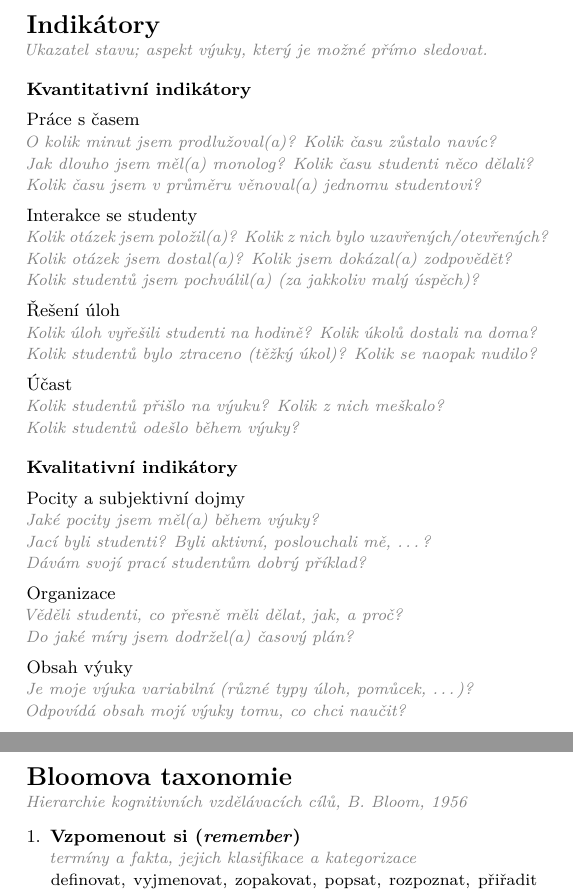
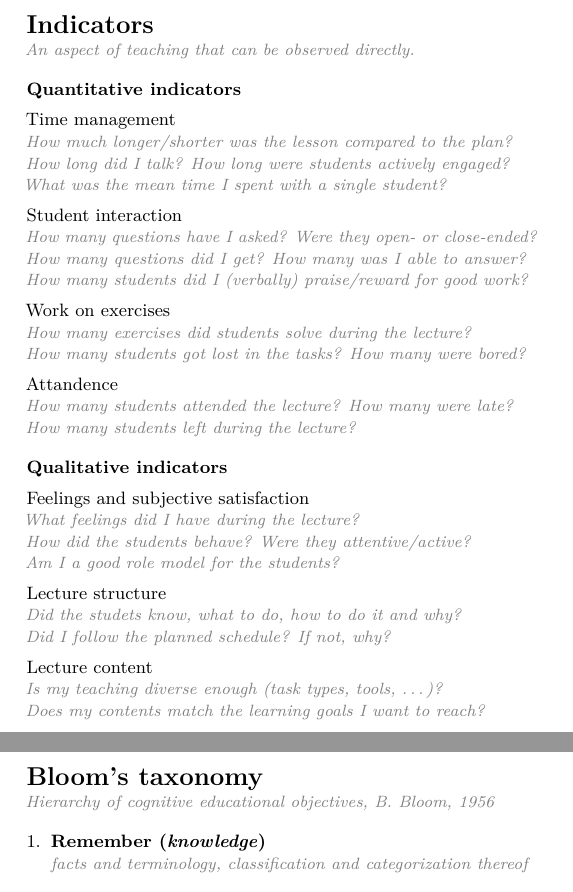
Before and after one commit to teaching-lab/reflective-diary, a LaTeX thesis (en/diary.tex, which reads en/outro.tex): two parts of pages 40 and 41 of 48, joined at a grey line, cut at the place of the change. Compiled offline with pdfLaTeX.

Commit message:
Start translating outro

```diff
--- a/en/outro.tex
+++ b/en/outro.tex
@@ -1,55 +1,55 @@
 % ===== OUTRO (INDICATORS, BLOOM, TOOLS) =====
 
-\chapter*{Indikátory}
+\chapter*{Indicators}
 \label{indicators}
 \vspace{-0.5em}
-\note{Ukazatel stavu; aspekt výuky, který je možné přímo sledovat.}
+\note{An aspect of teaching that can be observed directly.}
 
-\section*{Kvantitativní indikátory}
+\section*{Quantitative indicators}
 
-Práce s časem\\
-\note{O kolik minut jsem prodlužoval(a)? Kolik času zůstalo navíc?\\
-Jak dlouho jsem měl(a) monolog? Kolik času studenti něco dělali?\\
-Kolik času jsem v průměru věnoval(a) jednomu studentovi?}
+Time management\\
+\note{How much longer/shorter was the lesson compared to the plan?\\
+How long did I talk? How long were students actively engaged?\\
+What was the mean time I spent with a single student?}
 
-Interakce se studenty\\
-\note{Kolik otázek jsem položil(a)? Kolik z nich bylo uzavřených/otevřených?\\
-Kolik otázek jsem dostal(a)? Kolik jsem dokázal(a) zodpovědět?\\
-Kolik studentů jsem pochválil(a) (za jakkoliv malý úspěch)?}
+Student interaction\\
+\note{How many questions have I asked? Were they open- or close-ended?\\
+How many questions did I get? How many was I able to answer?\\
+How many students did I (verbally) praise/reward for good work?}
 
-Řešení úloh\\
-\note{Kolik úloh vyřešili studenti na hodině? Kolik úkolů dostali na doma?\\
-Kolik studentů bylo ztraceno (těžký úkol)? Kolik se naopak nudilo?}
+Work on exercises\\
+\note{How many exercises did students solve during the lecture?\\
+How many students got lost in the tasks? How many were bored?}
 
-Účast\\
-\note{Kolik studentů přišlo na výuku? Kolik z nich meškalo?\\
-Kolik studentů odešlo během výuky?}
+Attandence\\
+\note{How many students attended the lecture? How many were late?\\
+How many students left during the lecture?}
 
-\section*{Kvalitativní indikátory}
+\section*{Qualitative indicators}
 
-Pocity a subjektivní dojmy\\
-\note{Jaké pocity jsem měl(a) během výuky?\\
-Jací byli studenti? Byli aktivní, poslouchali mě, \dots?\\
-Dávám svojí prací studentům dobrý příklad?}
+Feelings and subjective satisfaction\\
+\note{What feelings did I have during the lecture?\\
+How did the students behave? Were they attentive/active?\\
+Am I a good role model for the students?}
 
-Organizace\\
-\note{Věděli studenti, co přesně měli dělat, jak, a proč?\\
-Do jaké míry jsem dodržel(a) časový plán?}
+Lecture structure\\
+\note{Did the studets know, what to do, how to do it and why?\\
+Did I follow the planned schedule? If not, why?}
 
-Obsah výuky\\
-\note{Je moje výuka variabilní (různé typy úloh, pomůcek, \dots)?\\
-Odpovídá obsah mojí výuky tomu, co chci naučit?}
+Lecture content\\
+\note{Is my teaching diverse enough (task types, tools, \dots)?\\
+Does my contents match the learning goals I want to reach?}
 
 \newpage
 
-\chapter*{Bloomova taxonomie}
+\chapter*{Bloom's taxonomy}
 \label{bloom}
 \vspace{-0.5em}
-\note{Hierarchie kognitivních vzdělávacích cílů, B.\ Bloom, 1956}
+\note{Hierarchy of cognitive educational objectives, B.\ Bloom, 1956}
 \vspace{-0.3em}
 
 \begin{enumerate}[leftmargin=*]
-\item \textbf{Vzpomenout si (\textit{remember})}\\
-\note{termíny a fakta, jejich klasifikace a kategorizace}\\
-{\small definovat, vyjmenovat, zopakovat, popsat, rozpoznat, přiřadit pojem ke konceptu}
+\item \textbf{Remember (\textit{knowledge})}\\
+\note{facts and terminology, classification and categorization thereof}\\
+{\small define, list, repeat, describe, identify, reproduce, recognize}
 
@@ -78,3 +78,3 @@ Odpovídá obsah mojí výuky tomu, co chci naučit?}
 
-\chapter*{Užitečné nástroje}
+\chapter*{Useful teaching tools}
 \vspace{-0.5em}
```
Also changed, not shown: cs/outro.tex (+5 -5 lines), en/outro.tex (50 more changed lines).
